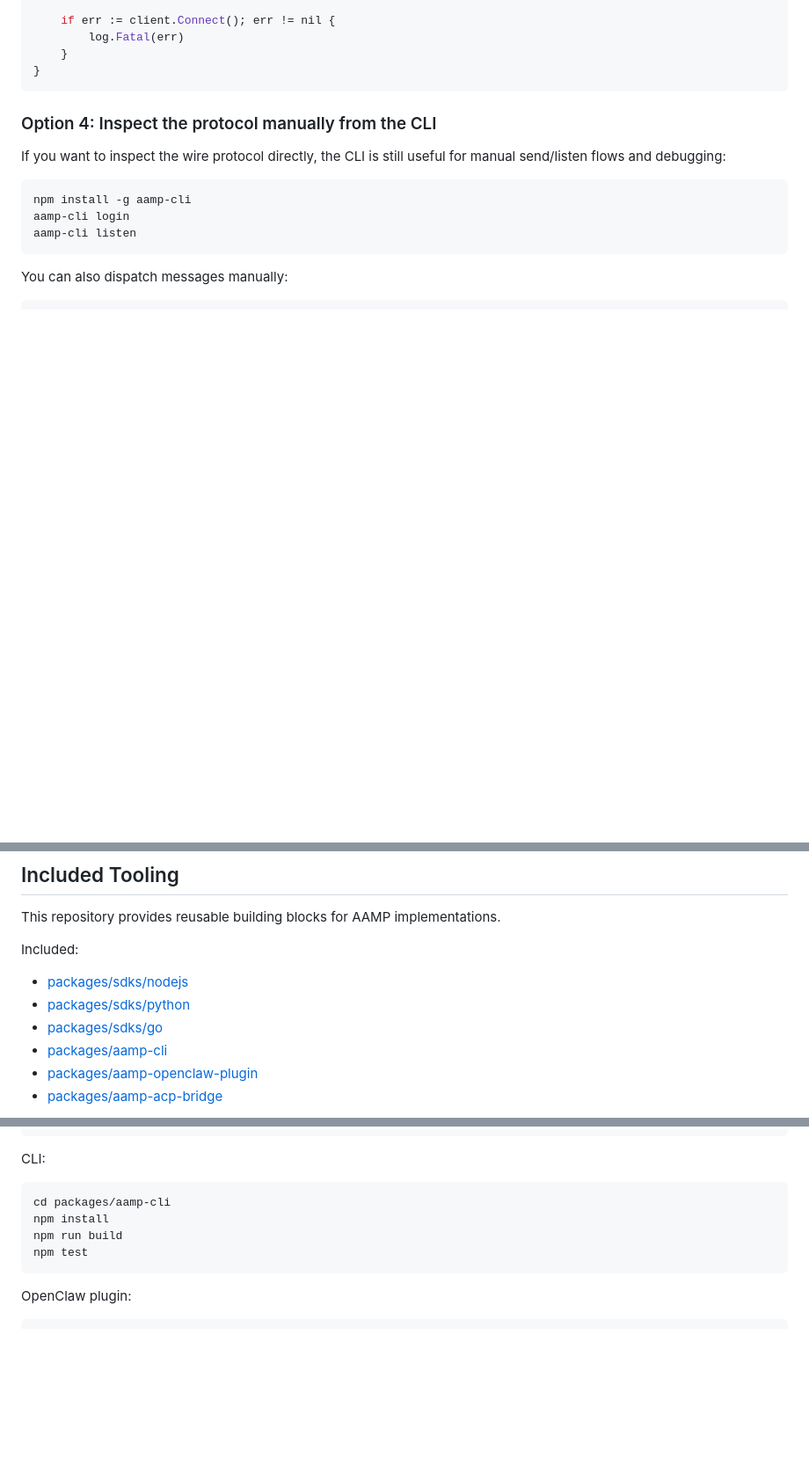
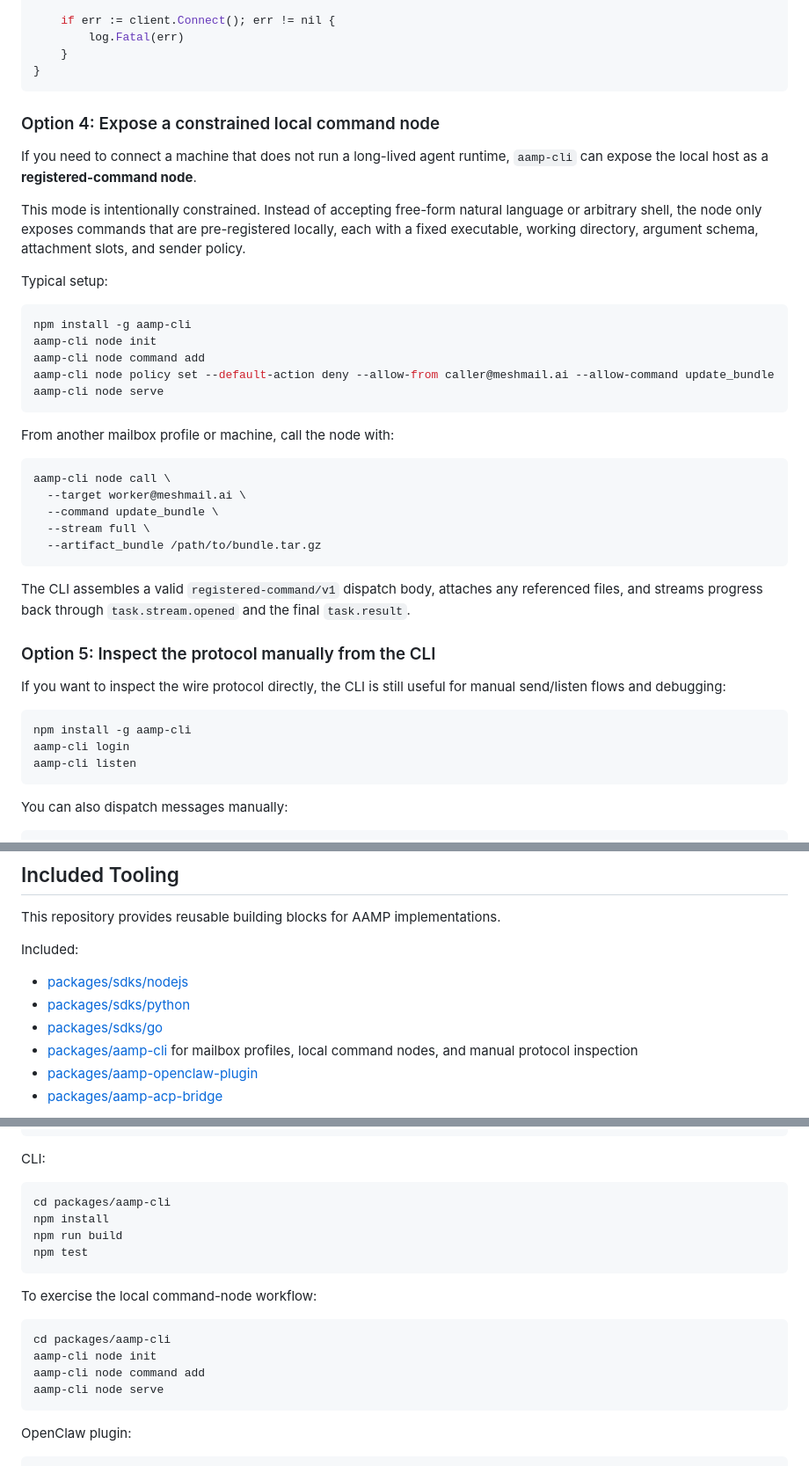
Before and after one commit to larksuite/aamp, a Markdown page: README.md, 3 parts joined by grey strips. Shown at 88% size. Drawn GitHub-style; blank space fills up the shorter version.

````diff
--- a/README.md
+++ b/README.md
@@ -260,7 +260,41 @@ func main() {
 }
 ```
 
-### Option 4: Inspect the protocol manually from the CLI
+### Option 4: Expose a constrained local command node
+
+If you need to connect a machine that does not run a long-lived agent runtime,
+`aamp-cli` can expose the local host as a **registered-command node**.
+
+This mode is intentionally constrained. Instead of accepting free-form natural
+language or arbitrary shell, the node only exposes commands that are
+pre-registered locally, each with a fixed executable, working directory,
+argument schema, attachment slots, and sender policy.
+
+Typical setup:
+
+```bash
+npm install -g aamp-cli
+aamp-cli node init
+aamp-cli node command add
+aamp-cli node policy set --default-action deny --allow-from caller@meshmail.ai --allow-command update_bundle
+aamp-cli node serve
+```
+
+From another mailbox profile or machine, call the node with:
+
+```bash
+aamp-cli node call \
+  --target worker@meshmail.ai \
+  --command update_bundle \
+  --stream full \
+  --artifact_bundle /path/to/bundle.tar.gz
+```
+
+The CLI assembles a valid `registered-command/v1` dispatch body, attaches any
+referenced files, and streams progress back through `task.stream.opened` and
+the final `task.result`.
+
+### Option 5: Inspect the protocol manually from the CLI
 
 If you want to inspect the wire protocol directly, the CLI is still useful for manual send/listen flows and debugging:
 
@@ -289,7 +323,7 @@ Included:
 - [packages/sdks/nodejs](./packages/sdks/nodejs)
 - [packages/sdks/python](./packages/sdks/python)
 - [packages/sdks/go](./packages/sdks/go)
-- [packages/aamp-cli](./packages/aamp-cli)
+- [packages/aamp-cli](./packages/aamp-cli) for mailbox profiles, local command nodes, and manual protocol inspection
 - [packages/aamp-openclaw-plugin](./packages/aamp-openclaw-plugin)
 - [packages/aamp-acp-bridge](./packages/aamp-acp-bridge)
 
@@ -354,6 +388,15 @@ npm run build
 npm test
 ```
 
+To exercise the local command-node workflow:
+
+```bash
+cd packages/aamp-cli
+aamp-cli node init
+aamp-cli node command add
+aamp-cli node serve
+```
+
 OpenClaw plugin:
 
 ```bash
````
Also changed, not shown: README.zh-CN.md (+44 -2 lines), docs/AAMP_CORE_SPECIFICATION.md (+7 -0 lines).
